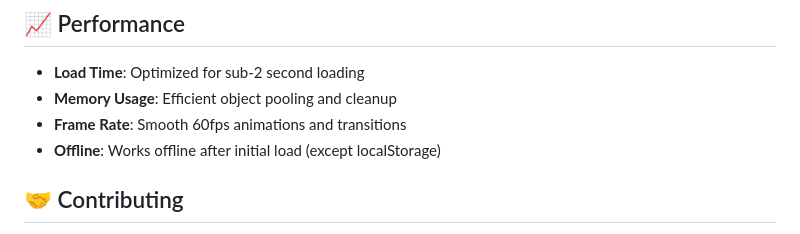
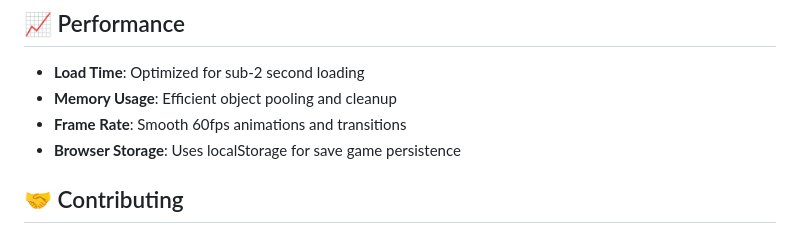
Before and after one commit to opd-ai/LobeLabyrinth, a Markdown page: README.md, the part around the change. Drawn GitHub-style.

Commit message:
Fix: Remove inaccurate offline functionality claim from README
- Replaced offline claim with accurate browser storage description
- Application relies on browser HTTP cache, not explicit offline support
- No service worker or PWA caching implementation exists
- Documentation now accurately reflects actual capabilities

```diff
--- a/README.md
+++ b/README.md
@@ -308,7 +308,7 @@ The game is completed when:
 - **Load Time**: Optimized for sub-2 second loading
 - **Memory Usage**: Efficient object pooling and cleanup
 - **Frame Rate**: Smooth 60fps animations and transitions
-- **Offline**: Works offline after initial load (except localStorage)
+- **Browser Storage**: Uses localStorage for save game persistence
 
 ## 🤝 Contributing
 
```
